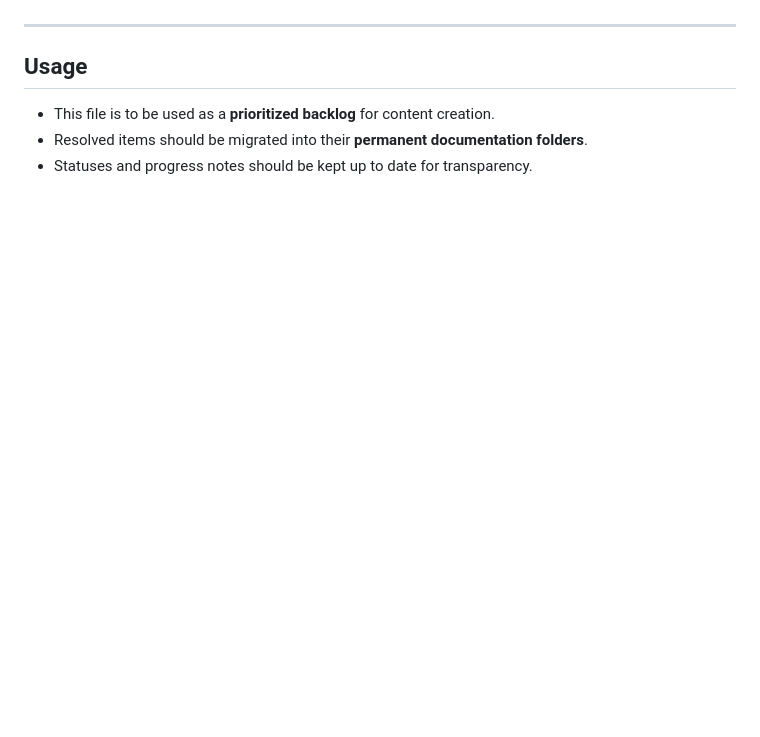
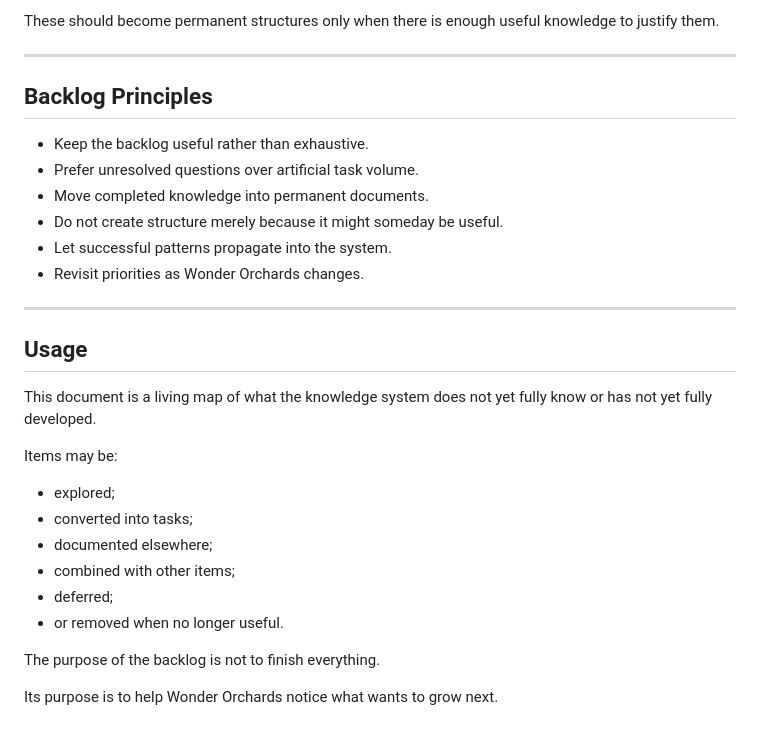
Before and after one commit to WonderOrchards/w-o-b, a Markdown page: data/database-growth.md, the part around one of its changes. Drawn GitHub-style; blank space fills up the shorter version.

```diff
--- a/data/database-growth.md
+++ b/data/database-growth.md
@@ -124,7 +139,31 @@ It functions as a **backlog for documentation** and should be updated as items a
+These should become permanent structures only when there is enough useful knowledge to justify them.
+
+---
+
+## Backlog Principles
+
+- Keep the backlog useful rather than exhaustive.
+- Prefer unresolved questions over artificial task volume.
+- Move completed knowledge into permanent documents.
+- Do not create structure merely because it might someday be useful.
+- Let successful patterns propagate into the system.
+- Revisit priorities as Wonder Orchards changes.
 
 ---
 
 ## Usage
-- This file is to be used as a **prioritized backlog** for content creation.
-- Resolved items should be migrated into their **permanent documentation folders**.
-- Statuses and progress notes should be kept up to date for transparency.
+
+This document is a living map of what the knowledge system does not yet fully know or has not yet fully developed.
+
+Items may be:
+
+- explored;
+- converted into tasks;
+- documented elsewhere;
+- combined with other items;
+- deferred;
+- or removed when no longer useful.
+
+The purpose of the backlog is not to finish everything.
+
+Its purpose is to help Wonder Orchards notice what wants to grow next.
```
Also changed, not shown: other parts of data/database-growth.md (+79 -64 lines).
